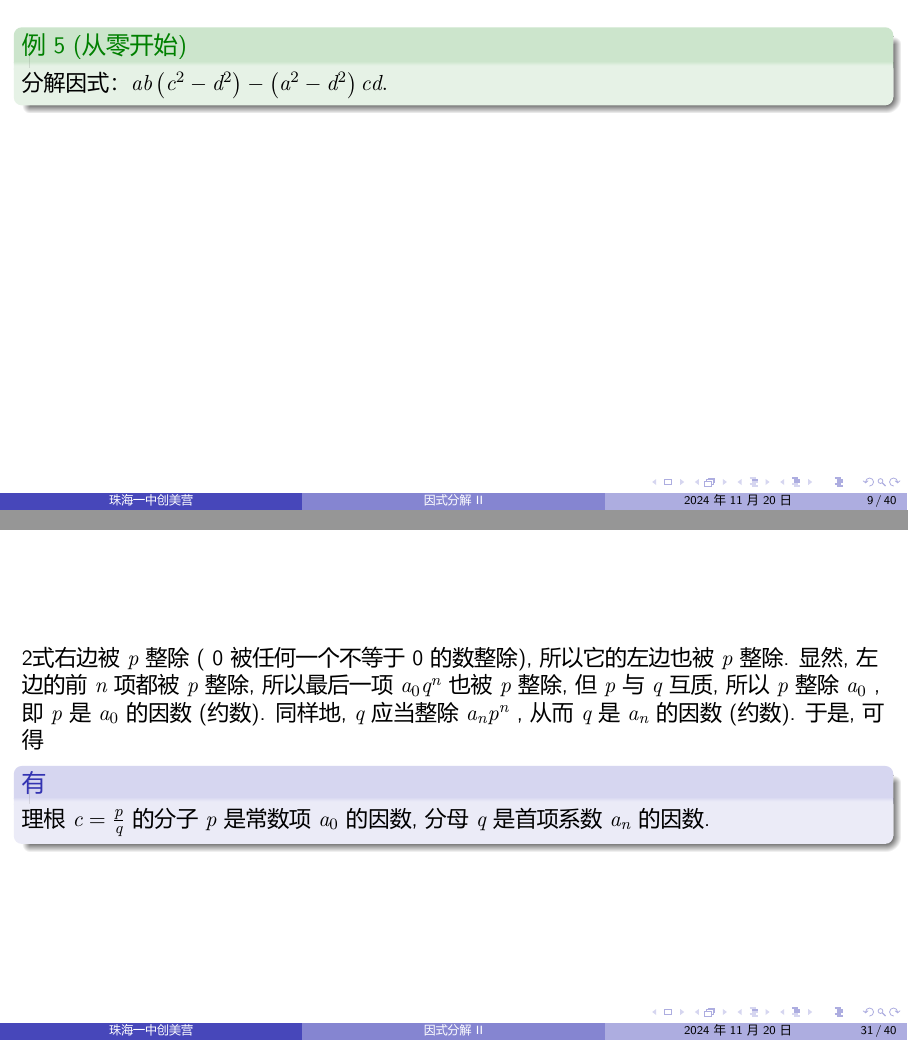
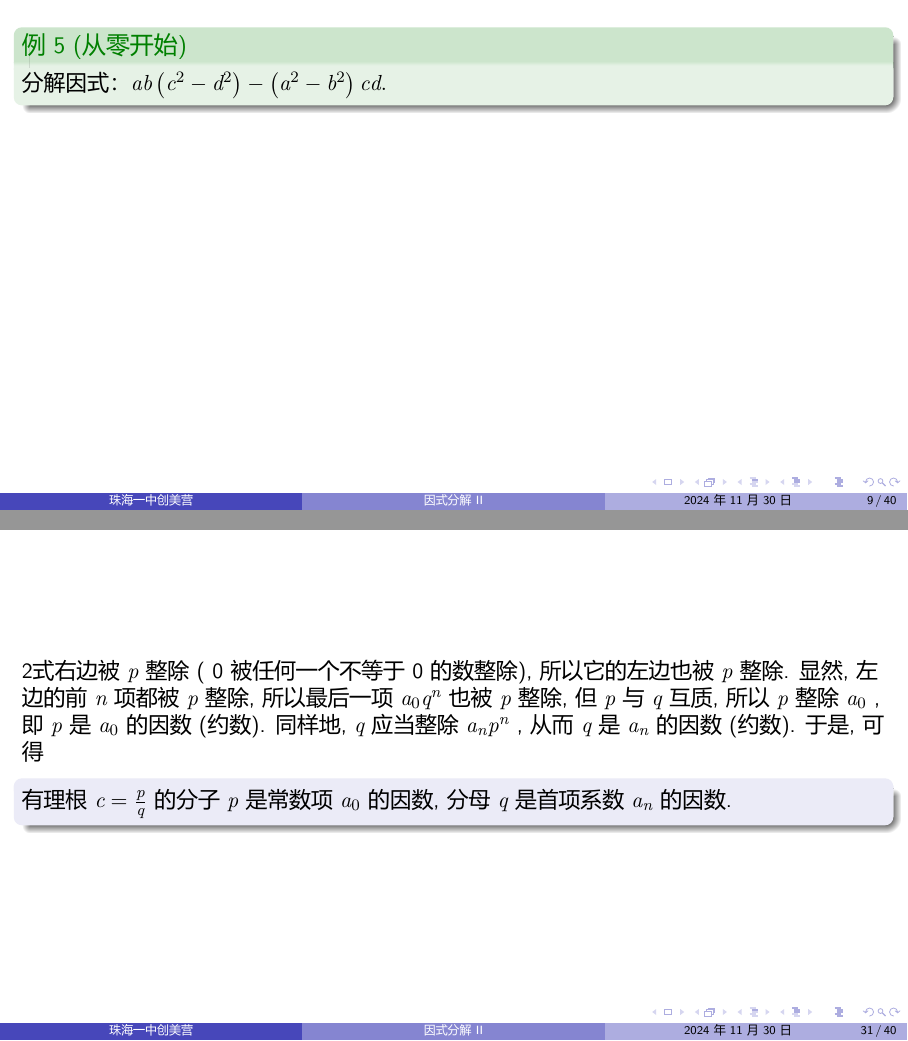
Before and after one commit to YZDame/CyanMath, LaTeX slides (CM02_slide.tex): pages 9 and 31 of 40, joined at a grey line. The pictures show the PDF file CM02_slide.pdf that the author committed with the source.

Commit message:
修改了一下cm02课件里的错误

```diff
--- a/CM02_slide.tex
+++ b/CM02_slide.tex
@@ -83,7 +83,7 @@
 % 例 10
 \begin{frame}[t]
 	\begin{example}[从零开始]
-		分解因式： $a b\left(c^{2}-d^{2}\right)-\left(a^{2}-d^{2}\right) c d.$
+		分解因式： $a b\left(c^{2}-d^{2}\right)-\left(a^{2}-b^{2}\right) c d.$
 	\end{example}
 \end{frame}
 
@@ -252,7 +252,7 @@
 
 \begin{frame}
 	\ref{eq:有理根}式右边被 $p$ 整除( 0 被任何一个不等于 0 的数整除), 所以它的左边也被 $p$ 整除. 显然, 左边的前 $n$ 项都被 $p$ 整除, 所以最后一项 $a_{0} q^{n}$ 也被 $p$ 整除, 但 $p$ 与 $q$ 互质, 所以 $p$ 整除 $a_{0}$ , 即 $p$ 是 $a_{0}$ 的因数(约数). 同样地,  $q$ 应当整除 $a_{n} p^{n}$ , 从而 $q$ 是 $a_{n}$ 的因数(约数). 于是, 可得
-	\begin{block}
+	\begin{block}{}
 		有理根 $c=\frac{p}{q}$ 的分子 $p$ 是常数项 $a_{0}$ 的因数, 分母 $q$ 是首项系数 $a_{n}$ 的因数.
 	\end{block}
 \end{frame}
```
Also changed, not shown: CM02_slide.pdf, main.pdf, 1 other file.
